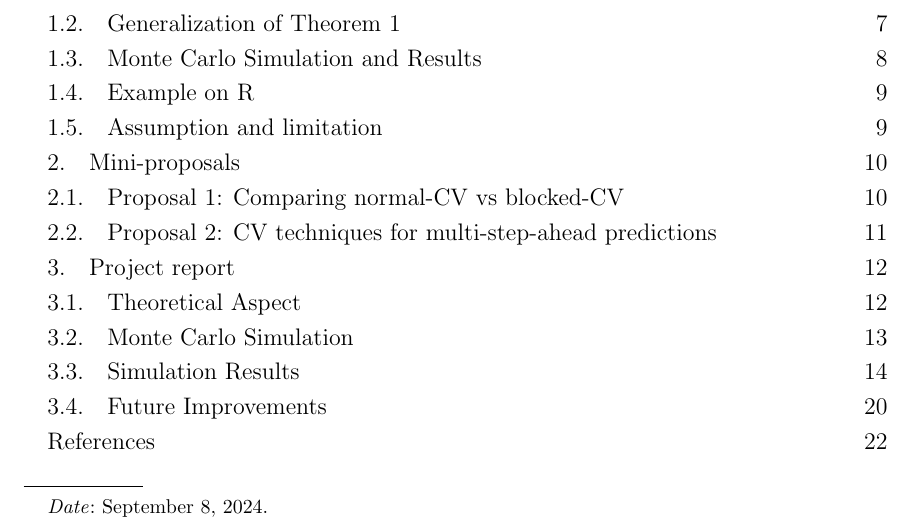
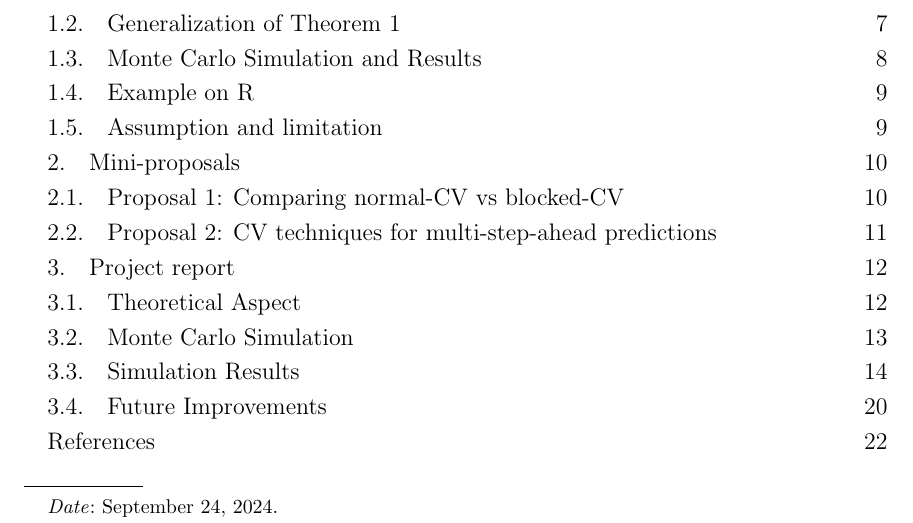
Before and after one commit to zhoumo2716/QP1-for-submission-, a LaTeX paper (Report/main.tex): part of page 1 of 22, cut so that both start at the same text. Compiled offline with pdfLaTeX.

Commit message:
Updates from Overleaf

```diff
--- a/Report/main.tex
+++ b/Report/main.tex
@@ -70,7 +70,7 @@
 
 \author{Xuan Li}
 
-\date{September 8, 2024}
+\date{September 24, 2024}
 
 \begin{document}
 \begin{abstract}
```
